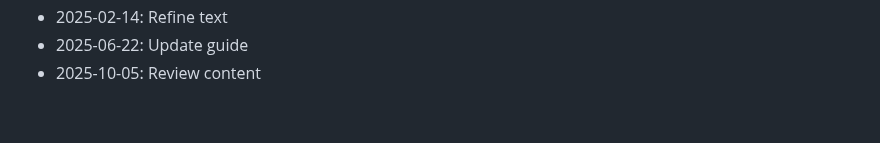
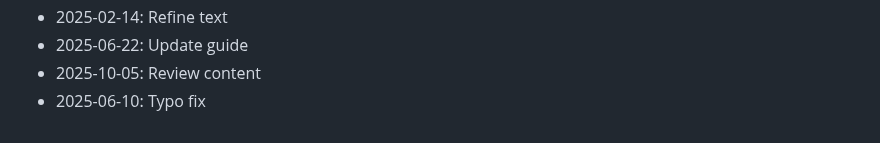
Before and after one commit to rflvfx/skills-ui, a Markdown page: CHANGELOG.md, the part around the change. GitHub-like rendering.

Commit message:
Typo fix

```diff
--- a/CHANGELOG.md
+++ b/CHANGELOG.md
@@ -459,3 +459,4 @@
 - 2025-02-14: Refine text
 - 2025-06-22: Update guide
 - 2025-10-05: Review content
+- 2025-06-10: Typo fix
```
